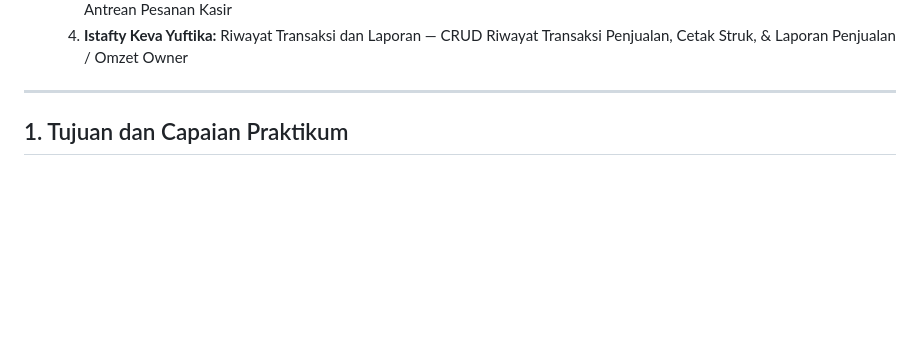
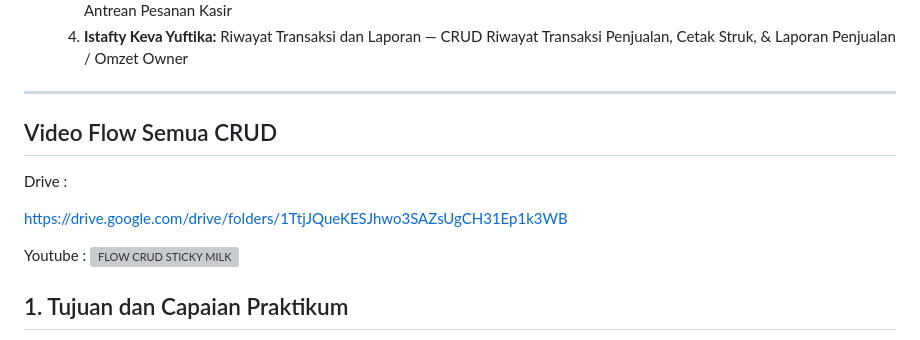
Before and after one commit to Dani0601/Proyek-Kelompok6, a Markdown page: Laporan-Praktikum-Pertemuan9.md, the part around the change. Drawn GitHub-style; blank space fills up the shorter version; grey boxes are pictures that could not be loaded.

Commit message:
Video flow crud

```diff
--- a/Laporan-Praktikum-Pertemuan9.md
+++ b/Laporan-Praktikum-Pertemuan9.md
@@ -18,6 +18,13 @@
   4. **Istafty Keva Yuftika:** Riwayat Transaksi dan Laporan — CRUD Riwayat Transaksi Penjualan, Cetak Struk, & Laporan Penjualan / Omzet Owner
 
 ---
+## Video Flow Semua CRUD
+Drive :
+
+[https://drive.google.com/drive/folders/1TtjJQueKESJhwo3SAZsUgCH31Ep1k3WB](https://drive.google.com/drive/folders/1TtjJQueKESJhwo3SAZsUgCH31Ep1k3WB)
+
+Youtube :
+[![FLOW CRUD STICKY MILK](https://img.youtube.com/vi/7iOmWSdxLyE/maxresdefault.jpg)](https://youtu.be/7iOmWSdxLyE "FLOW CRUD STICKY MILK")
 
 ## 1. Tujuan dan Capaian Praktikum
 
```
